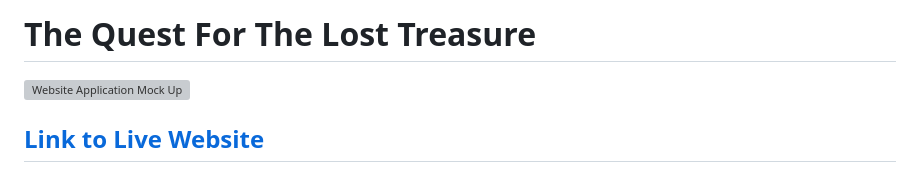
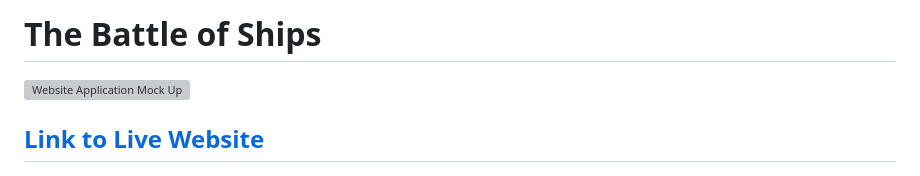
Before and after one commit to Naviid24/pp3-battleships, a Markdown page: README.md, the part around the change. GitHub-like rendering; grey boxes are pictures that could not be loaded.

```diff
--- a/README.md
+++ b/README.md
@@ -1,4 +1,4 @@
-# The Quest For The Lost Treasure
+# The Battle of Ships
 
 ![Website Application Mock Up](assets/the_quest_mockup_screenshot.png)
 
```
